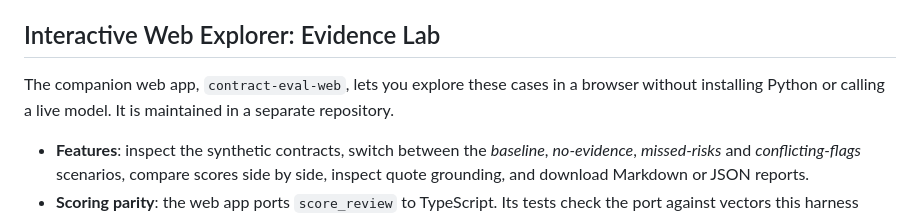
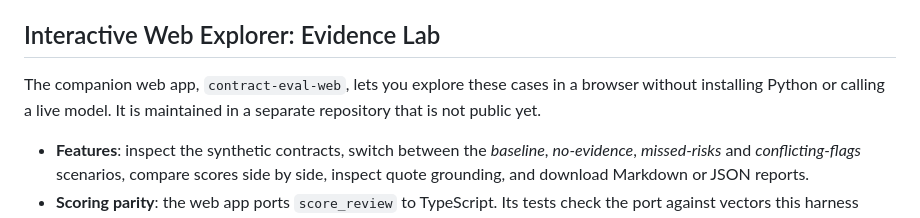
Before and after one commit to sebastianfoerste/contract-review-eval-harness, a Markdown page: README.md, the part around the change. Rendered like a GitHub page.

Commit message:
docs: say the Evidence Lab repository is not public yet

```diff
--- a/README.md
+++ b/README.md
@@ -23,7 +23,7 @@ Runs end to end, offline and deterministically.
 
 ## Interactive Web Explorer: Evidence Lab
 
-The companion web app, `contract-eval-web`, lets you explore these cases in a browser without installing Python or calling a live model. It is maintained in a separate repository.
+The companion web app, `contract-eval-web`, lets you explore these cases in a browser without installing Python or calling a live model. It is maintained in a separate repository that is not public yet.
 
 - **Features**: inspect the synthetic contracts, switch between the *baseline*, *no-evidence*, *missed-risks* and *conflicting-flags* scenarios, compare scores side by side, inspect quote grounding, and download Markdown or JSON reports.
 - **Scoring parity**: the web app ports `score_review` to TypeScript. Its tests check the port against vectors this harness computes for every case and scenario. That covers the bounded public inputs, not arbitrary documents.
```
